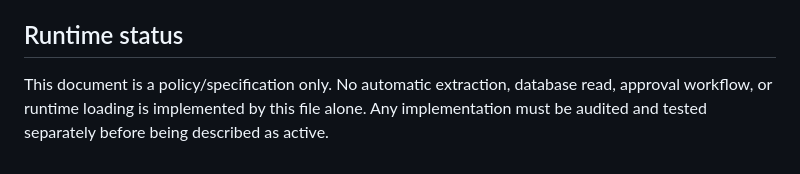
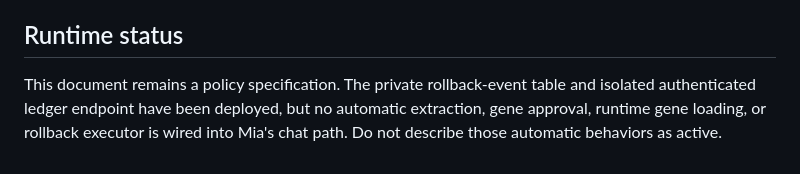
Before and after one commit to ZEEFSEE/ZEE, a Markdown page: mia/evolution-policy.md, the part around the change. Rendered like a GitHub page.

Commit message:
Clarify deployed rollback ledger versus inactive automatic evolution

```diff
--- a/mia/evolution-policy.md
+++ b/mia/evolution-policy.md
@@ -87,4 +87,4 @@ The event is a record of attempted growth and its limits. It does not mean Mia h
 
 ## Runtime status
 
-This document is a policy/specification only. No automatic extraction, database read, approval workflow, or runtime loading is implemented by this file alone. Any implementation must be audited and tested separately before being described as active.
+This document remains a policy specification. The private rollback-event table and isolated authenticated ledger endpoint have been deployed, but no automatic extraction, gene approval, runtime gene loading, or rollback executor is wired into Mia's chat path. Do not describe those automatic behaviors as active.
```
